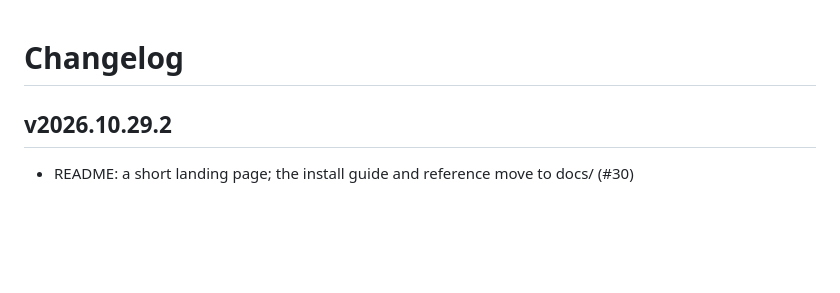
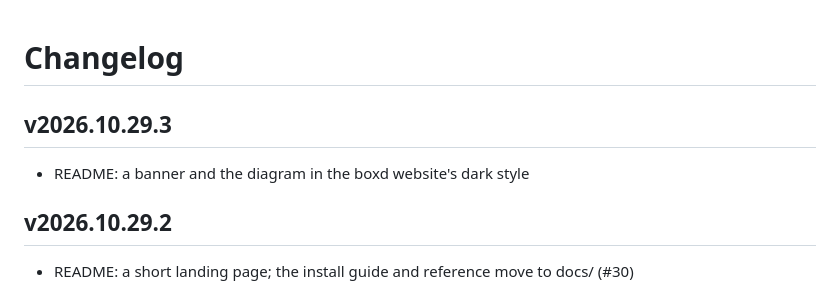
Before and after one commit to boxd-sh/self-host, a Markdown page: CHANGELOG.md, the part around the change. Rendered like a GitHub page; blank space fills up the shorter version.

```diff
--- a/CHANGELOG.md
+++ b/CHANGELOG.md
@@ -1,4 +1,8 @@
 # Changelog
+
+## v2026.10.29.3
+
+- README: a banner and the diagram in the boxd website's dark style
 
 ## v2026.10.29.2
 
```
Also changed, not shown: README.md (+6 -5 lines), docs/banner.png (added), 4 other files.
